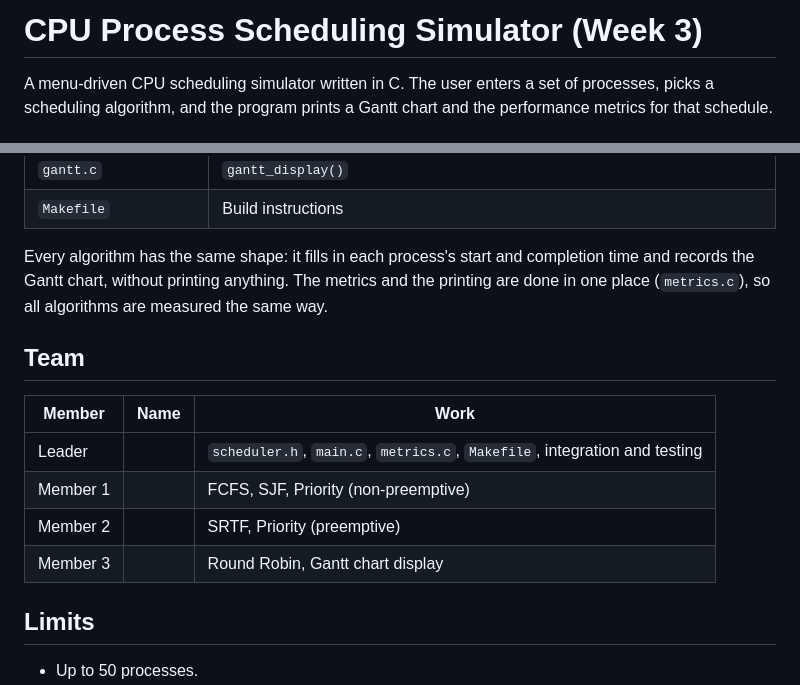
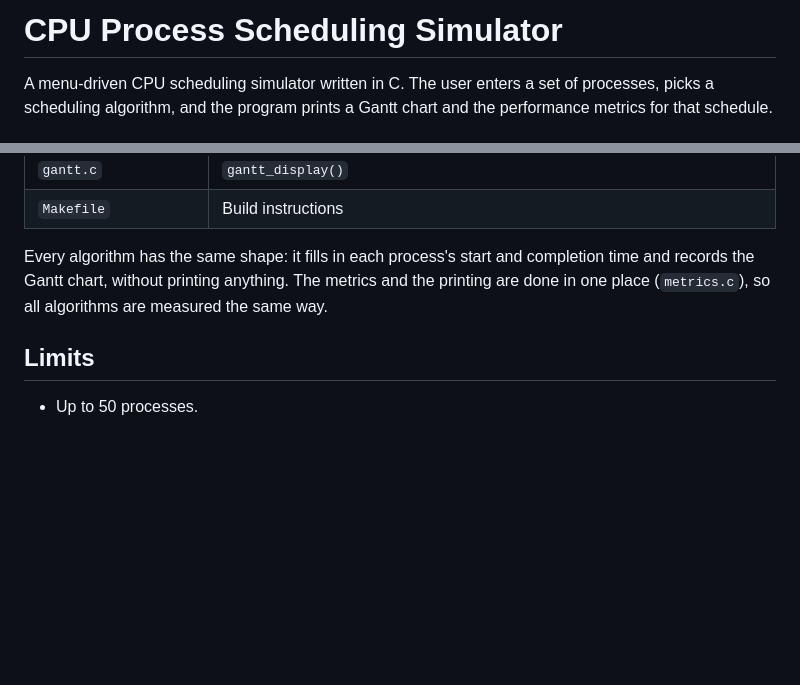
Before and after one commit to varshapv-24/PBL, a Markdown page: week3/README.md, 2 parts joined by grey strips. Rendered like a GitHub page; blank space fills up the shorter version.

```diff
--- a/week3/README.md
+++ b/week3/README.md
@@ -1,4 +1,4 @@
-# CPU Process Scheduling Simulator (Week 3)
+# CPU Process Scheduling Simulator
 
 A menu-driven CPU scheduling simulator written in C. The user enters a set of
 processes, picks a scheduling algorithm, and the program prints a Gantt chart
@@ -199,15 +199,6 @@ completion time and records the Gantt chart, without printing anything. The
 metrics and the printing are done in one place (`metrics.c`), so all algorithms
 are measured the same way.
 
-## Team
-
-| Member   | Name | Work |
-|----------|------|------|
-| Leader   |      | `scheduler.h`, `main.c`, `metrics.c`, `Makefile`, integration and testing |
-| Member 1 |      | FCFS, SJF, Priority (non-preemptive) |
-| Member 2 |      | SRTF, Priority (preemptive) |
-| Member 3 |      | Round Robin, Gantt chart display |
-
 ## Limits
 
 - Up to 50 processes.
```
